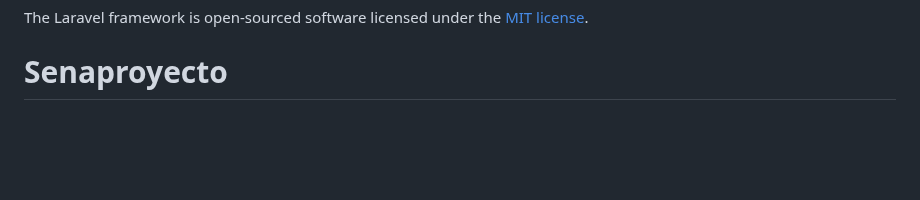
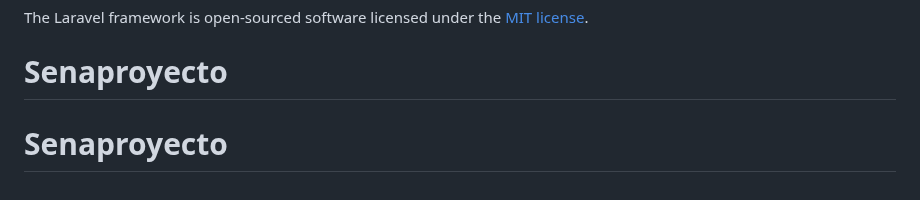
Before and after one commit to Senkki2110/Senaproyecto, a Markdown page: README.md, the part around the change. GitHub-like rendering; blank space fills up the shorter version.

```diff
--- a/README.md
+++ b/README.md
@@ -60,3 +60,4 @@ If you discover a security vulnerability within Laravel, please send an e-mail t
 
 The Laravel framework is open-sourced software licensed under the [MIT license](https://opensource.org/licenses/MIT).
 # Senaproyecto
+# Senaproyecto
```
